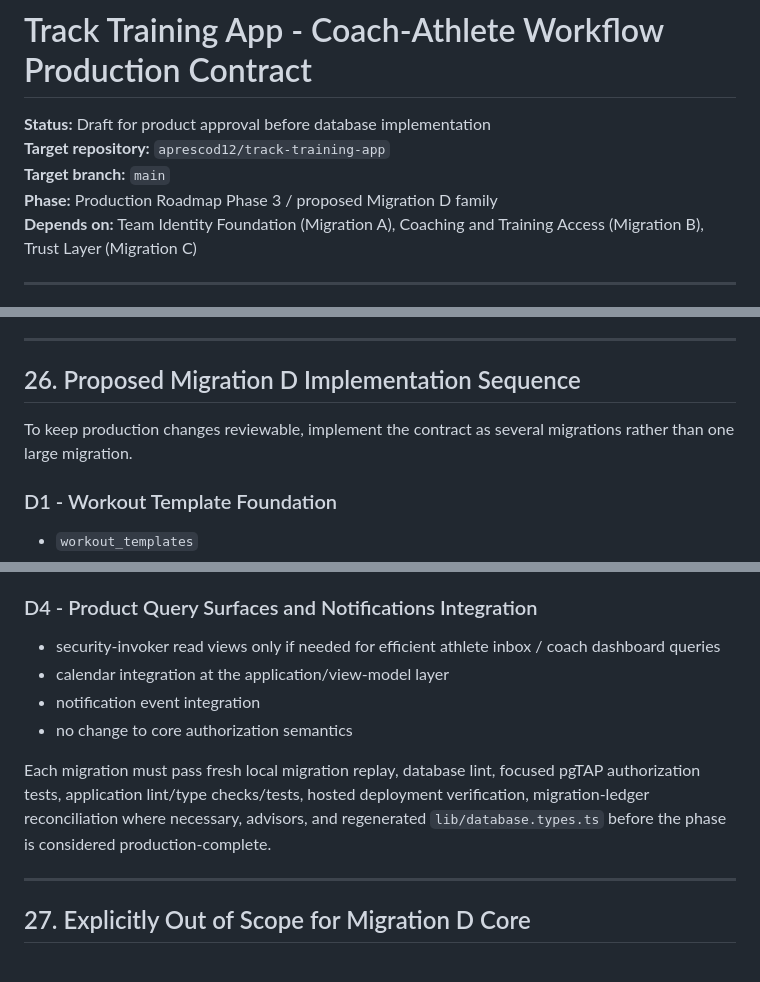
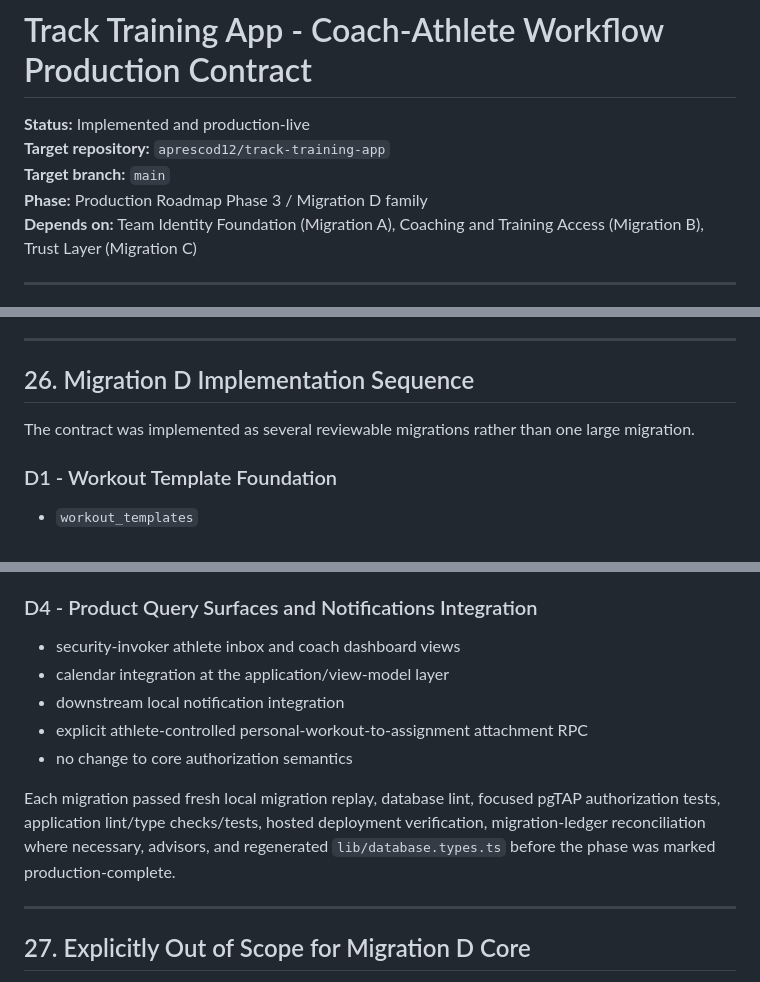
Before and after one commit to aprescod12/track-training-app, a Markdown page: docs/COACH_ATHLETE_WORKFLOW_CONTRACT.md, 3 parts joined by grey strips. Rendered like a GitHub page.

```diff
--- a/docs/COACH_ATHLETE_WORKFLOW_CONTRACT.md
+++ b/docs/COACH_ATHLETE_WORKFLOW_CONTRACT.md
@@ -1,9 +1,9 @@
 # Track Training App - Coach-Athlete Workflow Production Contract
 
-**Status:** Draft for product approval before database implementation
+**Status:** Implemented and production-live
 **Target repository:** `aprescod12/track-training-app`
 **Target branch:** `main`
-**Phase:** Production Roadmap Phase 3 / proposed Migration D family
+**Phase:** Production Roadmap Phase 3 / Migration D family
 **Depends on:** Team Identity Foundation (Migration A), Coaching and Training Access (Migration B), Trust Layer (Migration C)
 
 ---
@@ -655,9 +655,9 @@ At minimum, prove:
 
 ---
 
-## 26. Proposed Migration D Implementation Sequence
+## 26. Migration D Implementation Sequence
 
-To keep production changes reviewable, implement the contract as several migrations rather than one large migration.
+The contract was implemented as several reviewable migrations rather than one large migration.
 
 ### D1 - Workout Template Foundation
 
@@ -688,12 +688,13 @@ To keep production changes reviewable, implement the contract as several migrati
 
 ### D4 - Product Query Surfaces and Notifications Integration
 
-- security-invoker read views only if needed for efficient athlete inbox / coach dashboard queries
+- security-invoker athlete inbox and coach dashboard views
 - calendar integration at the application/view-model layer
-- notification event integration
+- downstream local notification integration
+- explicit athlete-controlled personal-workout-to-assignment attachment RPC
 - no change to core authorization semantics
 
-Each migration must pass fresh local migration replay, database lint, focused pgTAP authorization tests, application lint/type checks/tests, hosted deployment verification, migration-ledger reconciliation where necessary, advisors, and regenerated `lib/database.types.ts` before the phase is considered production-complete.
+Each migration passed fresh local migration replay, database lint, focused pgTAP authorization tests, application lint/type checks/tests, hosted deployment verification, migration-ledger reconciliation where necessary, advisors, and regenerated `lib/database.types.ts` before the phase was marked production-complete.
 
 ---
 
```
Also changed, not shown: other parts of docs/COACH_ATHLETE_WORKFLOW_CONTRACT.md (+40 -7 lines).
